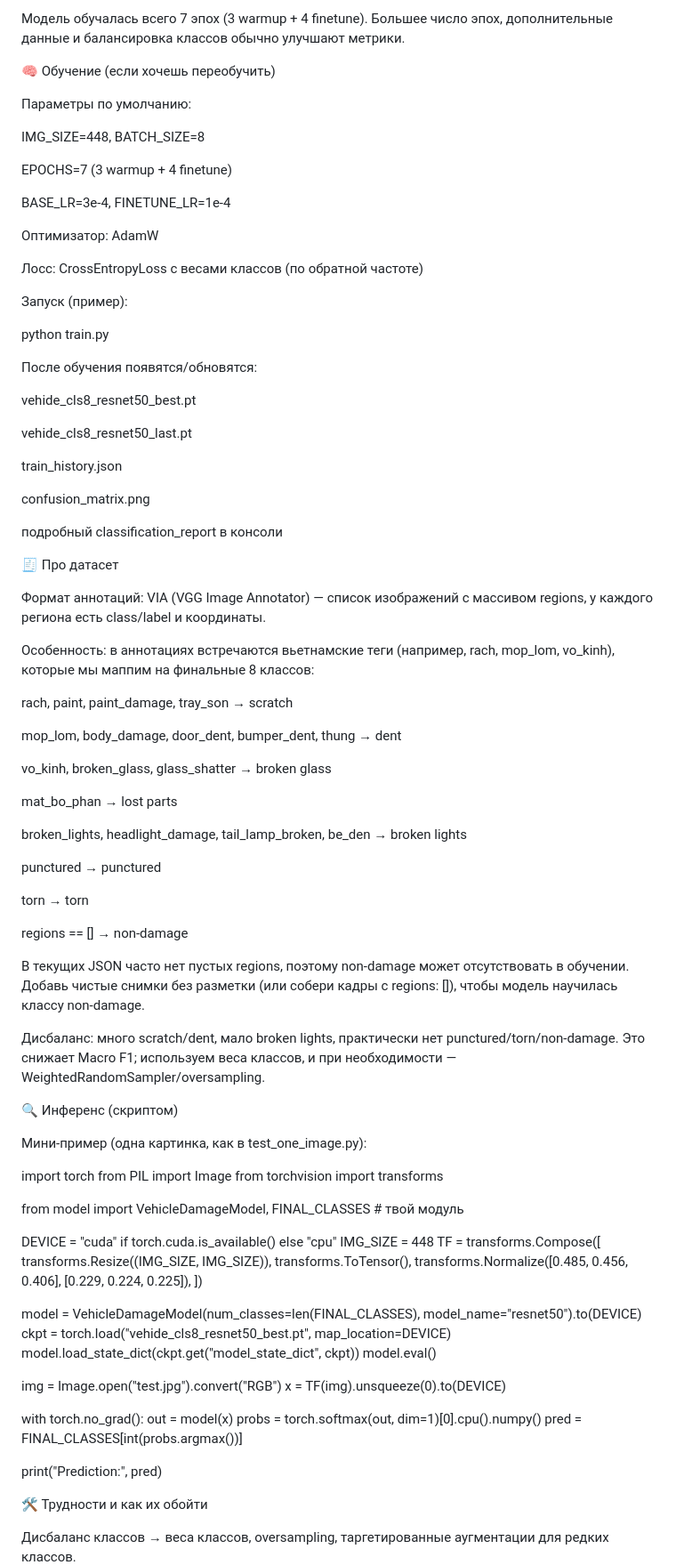
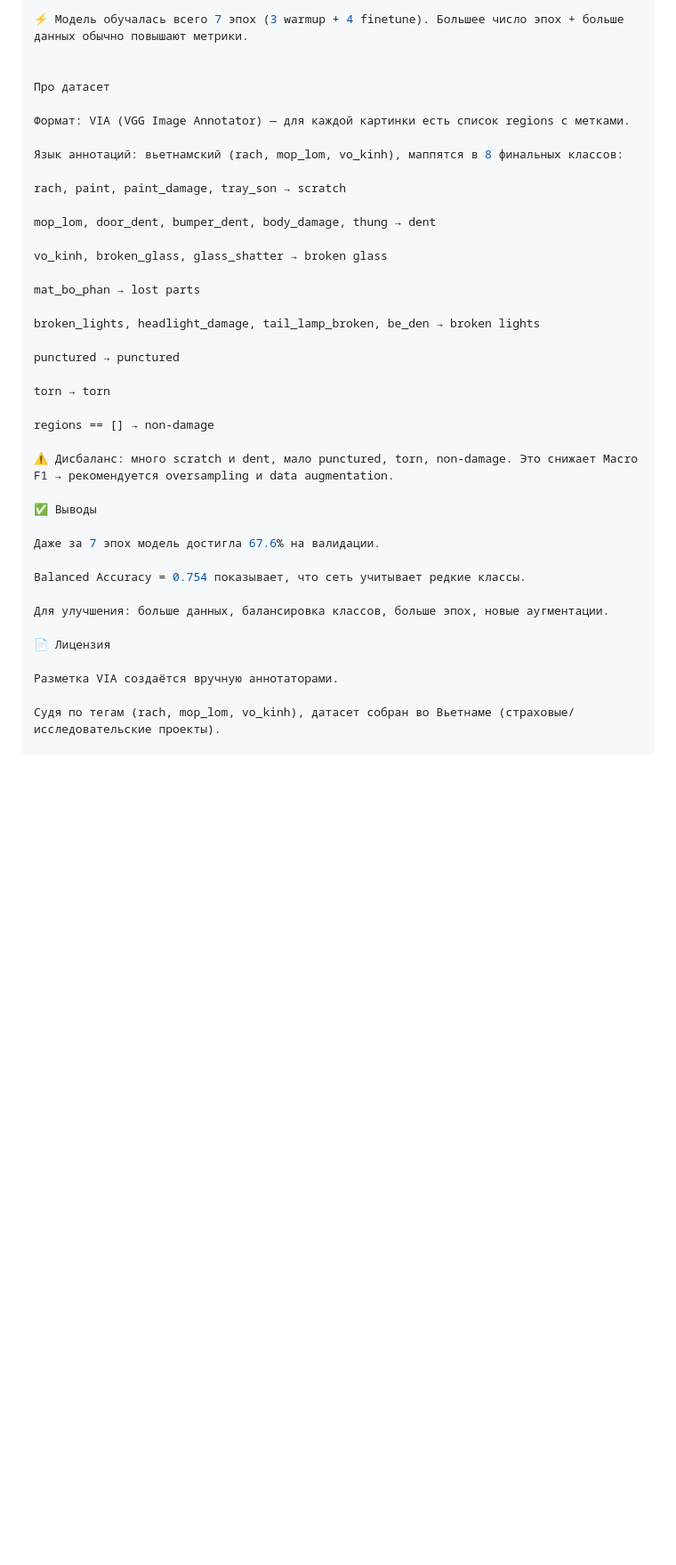
Before and after one commit to Madikhan77/case-1-, a Markdown page: README.md, the part around the change printed below. Shown: that part at 89% size. Drawn GitHub-style; blank space fills up the shorter version.

```diff
--- a/README.md
+++ b/README.md
@@ -102,46 +86,16 @@ Balanced Acc: 0.754
 
-Модель обучалась всего 7 эпох (3 warmup + 4 finetune). Большее число эпох, дополнительные данные и балансировка классов обычно улучшают метрики.
-
-🧠 Обучение (если хочешь переобучить)
-
-Параметры по умолчанию:
-
-IMG_SIZE=448, BATCH_SIZE=8
-
-EPOCHS=7 (3 warmup + 4 finetune)
-
-BASE_LR=3e-4, FINETUNE_LR=1e-4
-
-Оптимизатор: AdamW
-
-Лосс: CrossEntropyLoss с весами классов (по обратной частоте)
-
-Запуск (пример):
-
-python train.py
+⚡ Модель обучалась всего 7 эпох (3 warmup + 4 finetune). Большее число эпох + больше данных обычно повышают метрики.
 
 
-После обучения появятся/обновятся:
+Про датасет
 
-vehide_cls8_resnet50_best.pt
+Формат: VIA (VGG Image Annotator) — для каждой картинки есть список regions с метками.
 
-vehide_cls8_resnet50_last.pt
-
-train_history.json
-
-confusion_matrix.png
-
-подробный classification_report в консоли
-
-🧾 Про датасет
-
-Формат аннотаций: VIA (VGG Image Annotator) — список изображений с массивом regions, у каждого региона есть class/label и координаты.
-
-Особенность: в аннотациях встречаются вьетнамские теги (например, rach, mop_lom, vo_kinh), которые мы маппим на финальные 8 классов:
+Язык аннотаций: вьетнамский (rach, mop_lom, vo_kinh), маппятся в 8 финальных классов:
 
 rach, paint, paint_damage, tray_son → scratch
 
-mop_lom, body_damage, door_dent, bumper_dent, thung → dent
+mop_lom, door_dent, bumper_dent, body_damage, thung → dent
 
 vo_kinh, broken_glass, glass_shatter → broken glass
 
@@ -155,44 +109,19 @@ torn → torn
 
 regions == [] → non-damage
 
-В текущих JSON часто нет пустых regions, поэтому non-damage может отсутствовать в обучении. Добавь чистые снимки без разметки (или собери кадры с regions: []), чтобы модель научилась классу non-damage.
+⚠️ Дисбаланс: много scratch и dent, мало punctured, torn, non-damage. Это снижает Macro F1 → рекомендуется oversampling и data augmentation.
 
-Дисбаланс: много scratch/dent, мало broken lights, практически нет punctured/torn/non-damage. Это снижает Macro F1; используем веса классов, и при необходимости — WeightedRandomSampler/oversampling.
+✅ Выводы
 
-🔍 Инференс (скриптом)
+Даже за 7 эпох модель достигла 67.6% на валидации.
 
-Мини-пример (одна картинка, как в test_one_image.py):
+Balanced Accuracy = 0.754 показывает, что сеть учитывает редкие классы.
 
-import torch
-from PIL import Image
-from torchvision import transforms
+Для улучшения: больше данных, балансировка классов, больше эпох, новые аугментации.
 
-from model import VehicleDamageModel, FINAL_CLASSES  # твой модуль
+📄 Лицензия
 
-DEVICE = "cuda" if torch.cuda.is_available() else "cpu"
-IMG_SIZE = 448
-TF = transforms.Compose([
-    transforms.Resize((IMG_SIZE, IMG_SIZE)),
-    transforms.ToTensor(),
-    transforms.Normalize([0.485, 0.456, 0.406], [0.229, 0.224, 0.225]),
-])
+Разметка VIA создаётся вручную аннотаторами.
 
-model = VehicleDamageModel(num_classes=len(FINAL_CLASSES), model_name="resnet50").to(DEVICE)
-ckpt = torch.load("vehide_cls8_resnet50_best.pt", map_location=DEVICE)
-model.load_state_dict(ckpt.get("model_state_dict", ckpt))
-model.eval()
+Судя по тегам (rach, mop_lom, vo_kinh), датасет собран во Вьетнаме (страховые/исследовательские проекты).
 
-img = Image.open("test.jpg").convert("RGB")
-x = TF(img).unsqueeze(0).to(DEVICE)
-
-with torch.no_grad():
-    out = model(x)
-    probs = torch.softmax(out, dim=1)[0].cpu().numpy()
-    pred = FINAL_CLASSES[int(probs.argmax())]
-
-print("Prediction:", pred)
-
-🛠️ Трудности и как их обойти
-
-Дисбаланс классов → веса классов, oversampling, таргетированные аугментации для редких классов.
-
```
Also changed, not shown: other parts of README.md (+50 -89 lines).
